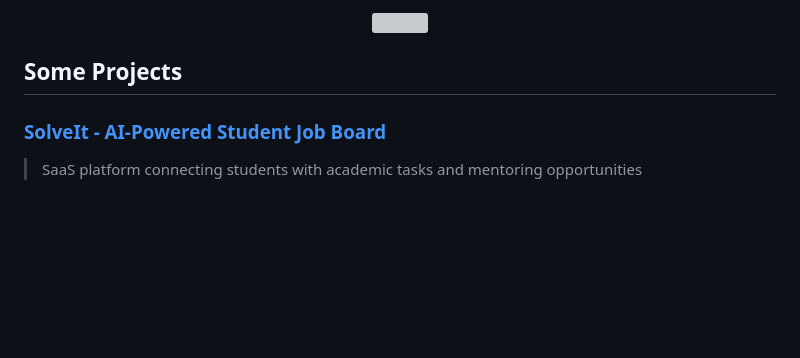
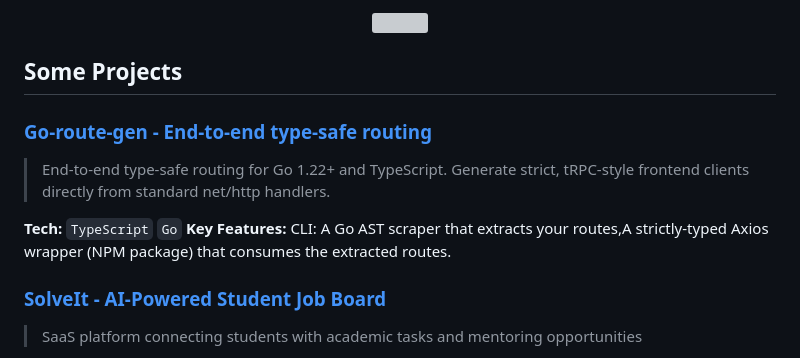
Before and after one commit to Abdallemo/Abdallemo, a Markdown page: README.md, the part around the change. Rendered like a GitHub page; blank space fills up the shorter version; grey boxes are pictures that could not be loaded.

```diff
--- a/README.md
+++ b/README.md
@@ -10,6 +10,13 @@
 </p> -->
 
 ##  Some Projects
+
+###  **[Go-route-gen - End-to-end type-safe routing](https://github.com/Abdallemo/solveit)**
+> End-to-end type-safe routing for Go 1.22+ and TypeScript. Generate strict, tRPC-style frontend clients directly from standard net/http handlers.
+
+**Tech:** `TypeScript`  `Go`  </br>
+**Key Features:** CLI: A Go AST scraper that extracts your routes,A strictly-typed Axios wrapper (NPM package) that consumes the extracted routes.
+
 
 ###  **[SolveIt - AI-Powered Student Job Board](https://github.com/Abdallemo/solveit)**
 > SaaS platform connecting students with academic tasks and mentoring opportunities
```
